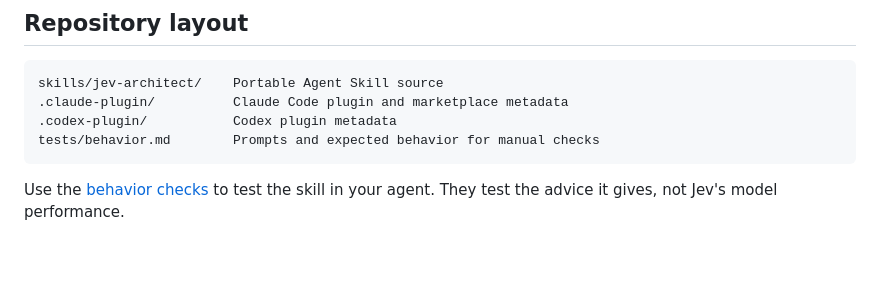
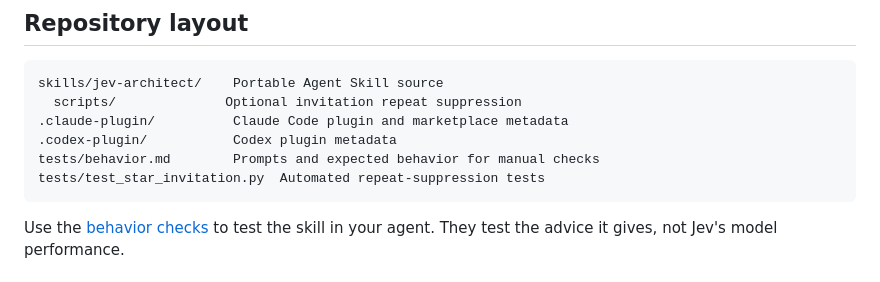
Before and after one commit to karanb192/jev-architect, a Markdown page: README.md, the part around the change. GitHub-like rendering; blank space fills up the shorter version.

Commit message:
Include the helper and automated tests in the layout

````diff
--- a/README.md
+++ b/README.md
@@ -93,9 +93,11 @@ This repository provides instructions for your agent. Installing it does not con
 
 ```text
 skills/jev-architect/    Portable Agent Skill source
+  scripts/              Optional invitation repeat suppression
 .claude-plugin/          Claude Code plugin and marketplace metadata
 .codex-plugin/           Codex plugin metadata
 tests/behavior.md        Prompts and expected behavior for manual checks
+tests/test_star_invitation.py  Automated repeat-suppression tests
 ```
 
 Use the [behavior checks](tests/behavior.md) to test the skill in your agent. They test the advice it gives, not Jev's model performance.
````
